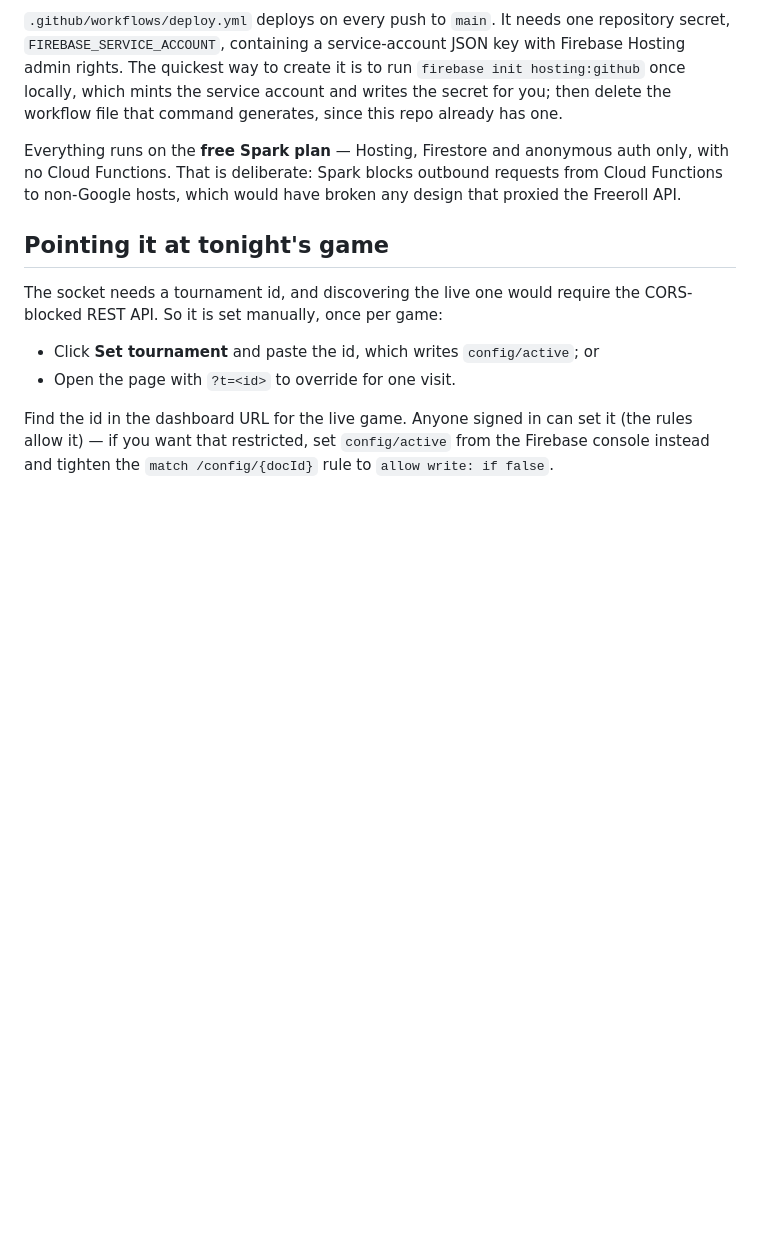
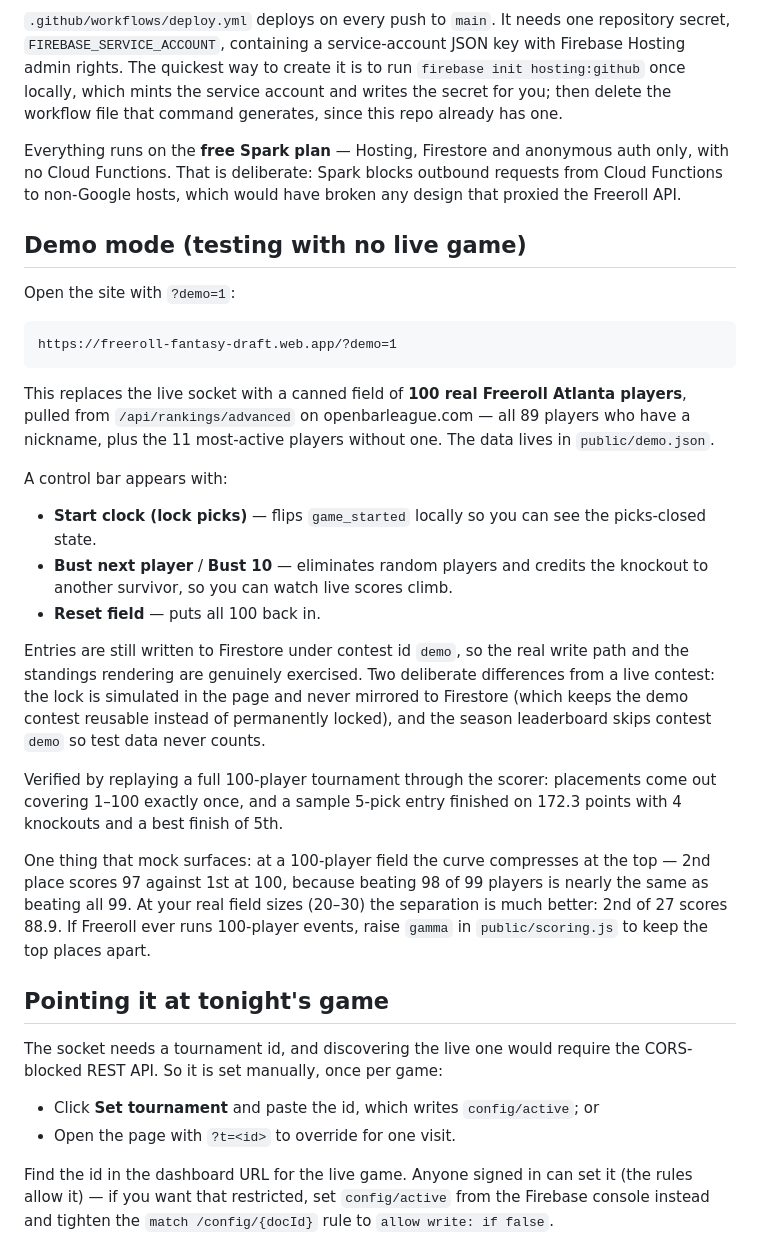
Before and after one commit to Sorcery229/freeroll-fantasy-draft, a Markdown page: README.md, the part around the change. GitHub-like rendering; blank space fills up the shorter version.

Commit message:
Document demo mode

````diff
--- a/README.md
+++ b/README.md
@@ -124,6 +124,45 @@ auth only, with no Cloud Functions. That is deliberate: Spark blocks outbound
 requests from Cloud Functions to non-Google hosts, which would have broken any
 design that proxied the Freeroll API.
 
+## Demo mode (testing with no live game)
+
+Open the site with `?demo=1`:
+
+```
+https://freeroll-fantasy-draft.web.app/?demo=1
+```
+
+This replaces the live socket with a canned field of **100 real Freeroll
+Atlanta players**, pulled from `/api/rankings/advanced` on openbarleague.com —
+all 89 players who have a nickname, plus the 11 most-active players without
+one. The data lives in `public/demo.json`.
+
+A control bar appears with:
+
+- **Start clock (lock picks)** — flips `game_started` locally so you can see
+  the picks-closed state.
+- **Bust next player** / **Bust 10** — eliminates random players and credits
+  the knockout to another survivor, so you can watch live scores climb.
+- **Reset field** — puts all 100 back in.
+
+Entries are still written to Firestore under contest id `demo`, so the real
+write path and the standings rendering are genuinely exercised. Two deliberate
+differences from a live contest: the lock is simulated in the page and never
+mirrored to Firestore (which keeps the demo contest reusable instead of
+permanently locked), and the season leaderboard skips contest `demo` so test
+data never counts.
+
+Verified by replaying a full 100-player tournament through the scorer:
+placements come out covering 1–100 exactly once, and a sample 5-pick entry
+finished on 172.3 points with 4 knockouts and a best finish of 5th.
+
+One thing that mock surfaces: at a 100-player field the curve compresses at the
+top — 2nd place scores 97 against 1st at 100, because beating 98 of 99 players
+is nearly the same as beating all 99. At your real field sizes (20–30) the
+separation is much better: 2nd of 27 scores 88.9. If Freeroll ever runs
+100-player events, raise `gamma` in `public/scoring.js` to keep the top places
+apart.
+
 ## Pointing it at tonight's game
 
 The socket needs a tournament id, and discovering the live one would require
````
